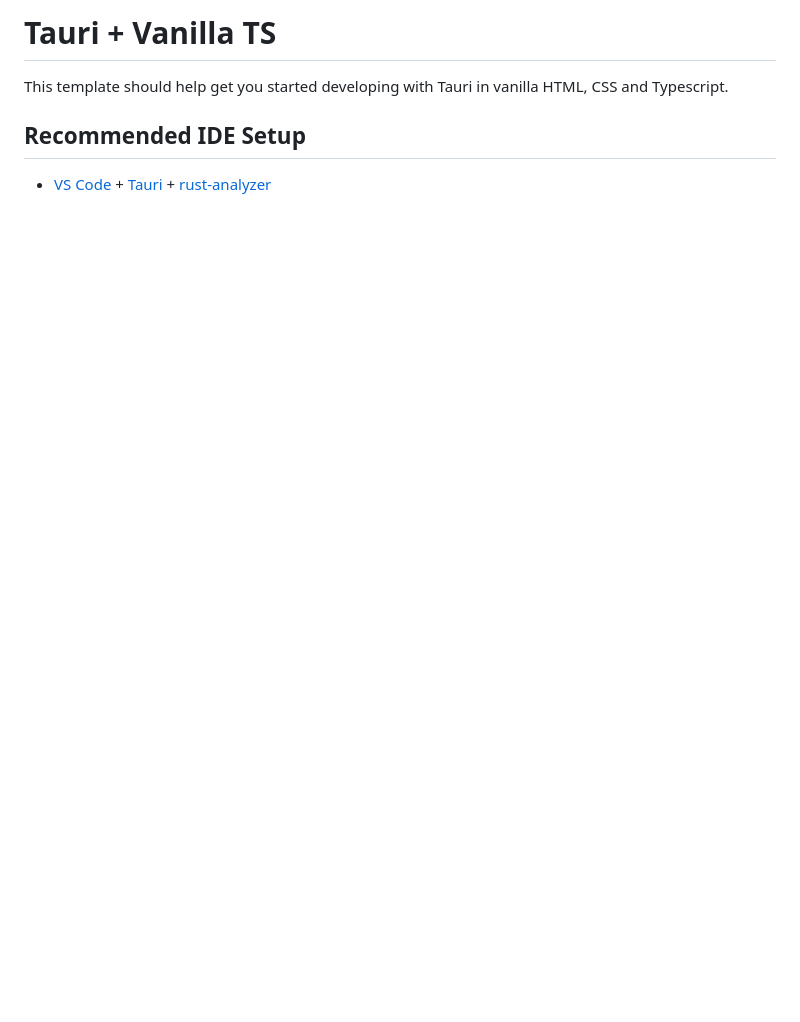
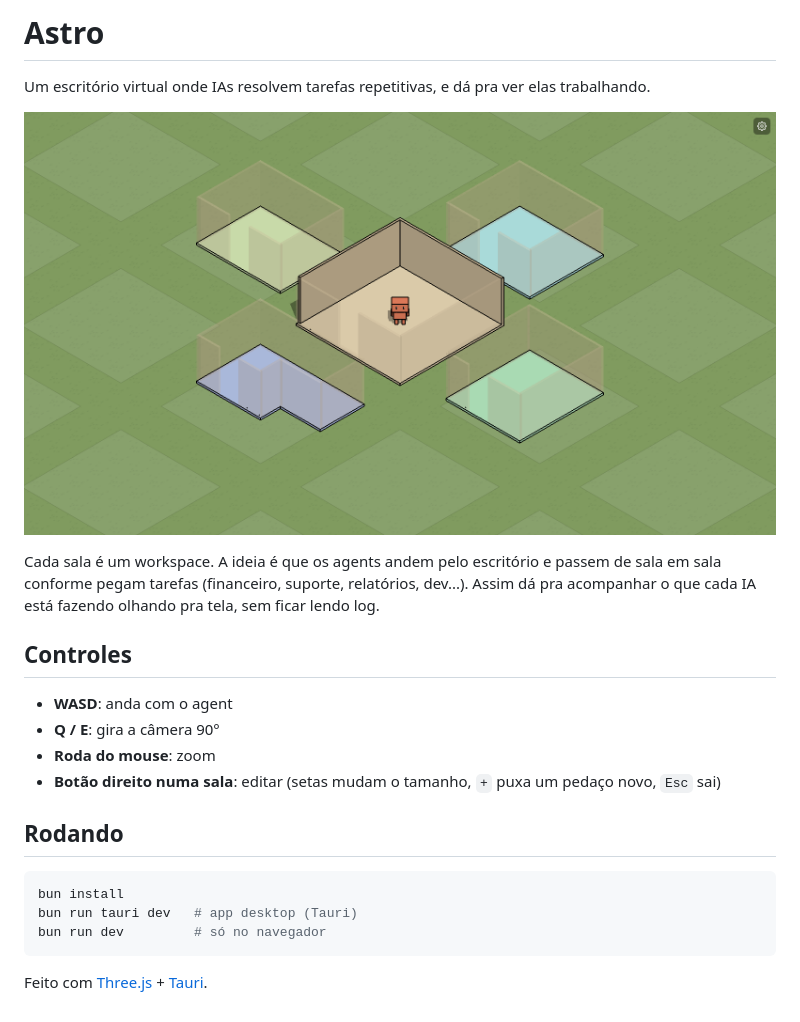
Before and after one commit to claudsondouglas/Astro, a Markdown page: README.md, the part around the change. GitHub-like rendering; pictures changed too: docs/screenshot.png (added); blank space fills up the shorter version.

Commit message:
README com print do jogo e a ideia do escritório virtual

````diff
--- a/README.md
+++ b/README.md
@@ -1,7 +1,24 @@
-# Tauri + Vanilla TS
+# Astro
 
-This template should help get you started developing with Tauri in vanilla HTML, CSS and Typescript.
+Um escritório virtual onde IAs resolvem tarefas repetitivas, e dá pra ver elas trabalhando.
 
-## Recommended IDE Setup
+![Escritório isométrico com várias salas e um agent no centro](docs/screenshot.png)
 
-- [VS Code](https://code.visualstudio.com/) + [Tauri](https://marketplace.visualstudio.com/items?itemName=tauri-apps.tauri-vscode) + [rust-analyzer](https://marketplace.visualstudio.com/items?itemName=rust-lang.rust-analyzer)
+Cada sala é um workspace. A ideia é que os agents andem pelo escritório e passem de sala em sala conforme pegam tarefas (financeiro, suporte, relatórios, dev...). Assim dá pra acompanhar o que cada IA está fazendo olhando pra tela, sem ficar lendo log.
+
+## Controles
+
+- **WASD**: anda com o agent
+- **Q / E**: gira a câmera 90°
+- **Roda do mouse**: zoom
+- **Botão direito numa sala**: editar (setas mudam o tamanho, `+` puxa um pedaço novo, `Esc` sai)
+
+## Rodando
+
+```sh
+bun install
+bun run tauri dev   # app desktop (Tauri)
+bun run dev         # só no navegador
+```
+
+Feito com [Three.js](https://threejs.org/) + [Tauri](https://tauri.app/).
````
